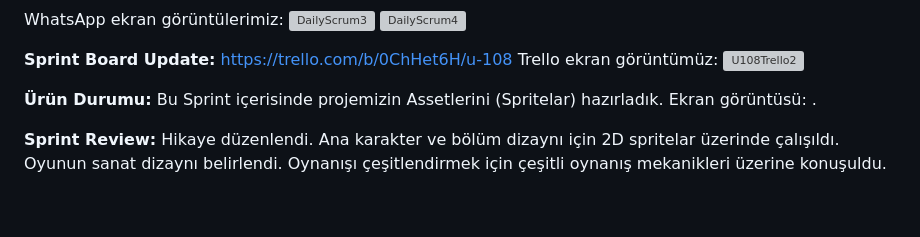
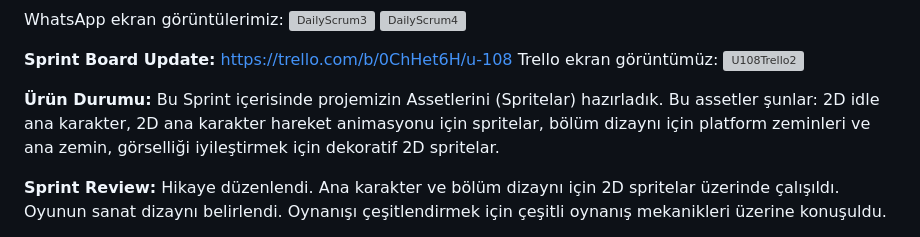
Before and after one commit to OzcanOrhanDemirci/U-108, a Markdown page: README.md, the part around the change. Drawn GitHub-style; blank space fills up the shorter version; grey boxes are pictures that could not be loaded.

```diff
--- a/README.md
+++ b/README.md
@@ -76,8 +76,7 @@ Trello ekran görüntümüz:
 ![U108Trello2](https://github.com/OzcanOrhanDemirci/U-108/assets/121283180/ecc303ed-720a-45cc-9944-20ef61c7de6d)
 
 
-**Ürün Durumu:** Bu Sprint içerisinde projemizin Assetlerini (Spritelar) hazırladık. Ekran görüntüsü:
-.
+**Ürün Durumu:** Bu Sprint içerisinde projemizin Assetlerini (Spritelar) hazırladık. Bu assetler şunlar: 2D idle ana karakter, 2D ana karakter hareket animasyonu için spritelar, bölüm dizaynı için platform zeminleri ve ana zemin, görselliği iyileştirmek için dekoratif 2D spritelar.
 
 **Sprint Review:** Hikaye düzenlendi. Ana karakter ve bölüm dizaynı için 2D spritelar üzerinde çalışıldı. Oyunun sanat dizaynı belirlendi. Oynanışı çeşitlendirmek için çeşitli oynanış mekanikleri üzerine konuşuldu.
 
```
